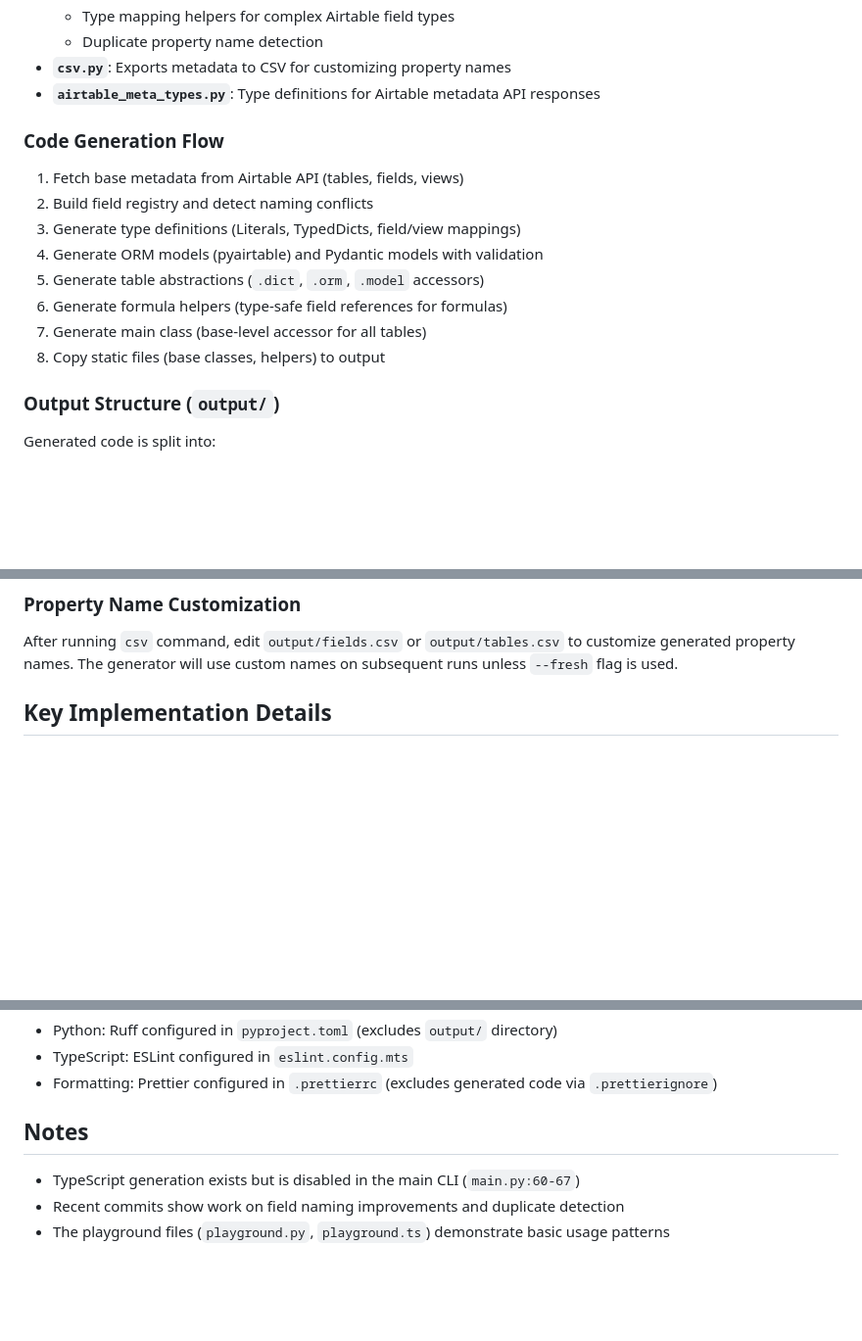
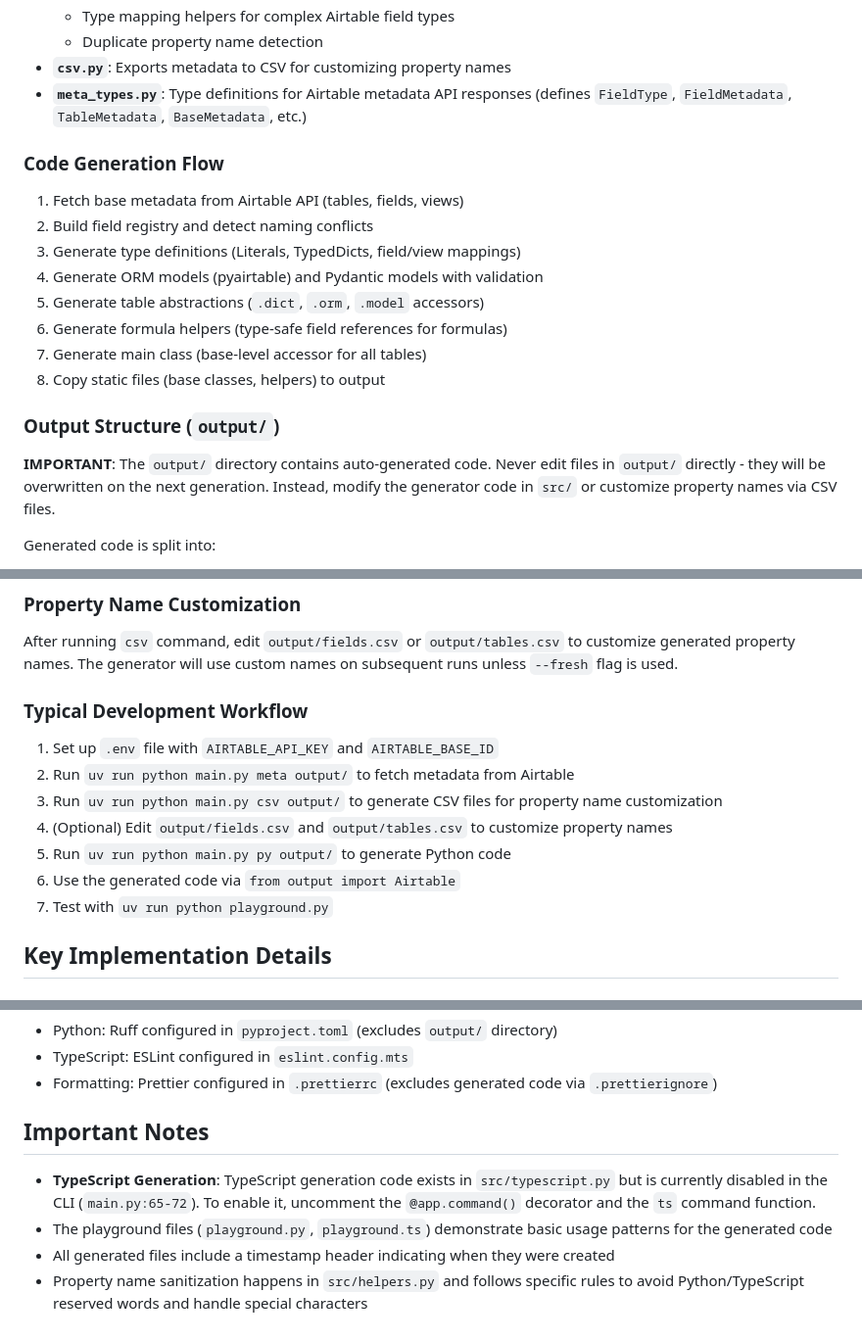
Before and after one commit to danielrbaughman/myairtable, a Markdown page: CLAUDE.md, 3 parts joined by grey strips. Shown at 98% size. Rendered like a GitHub page; blank space fills up the shorter version.

```diff
--- a/CLAUDE.md
+++ b/CLAUDE.md
@@ -46,7 +48,7 @@ Requires `.env` file with:
   - Type mapping helpers for complex Airtable field types
   - Duplicate property name detection
 - **`csv.py`**: Exports metadata to CSV for customizing property names
-- **`airtable_meta_types.py`**: Type definitions for Airtable metadata API responses
+- **`meta_types.py`**: Type definitions for Airtable metadata API responses (defines `FieldType`, `FieldMetadata`, `TableMetadata`, `BaseMetadata`, etc.)
 
 ### Code Generation Flow
 
@@ -60,6 +62,8 @@ Requires `.env` file with:
 8. Copy static files (base classes, helpers) to output
 
 ### Output Structure (`output/`)
+
+**IMPORTANT**: The `output/` directory contains auto-generated code. Never edit files in `output/` directly - they will be overwritten on the next generation. Instead, modify the generator code in `src/` or customize property names via CSV files.
 
 Generated code is split into:
 
@@ -84,6 +88,16 @@ Template files that are copied to `output/static/` during generation:
 ### Property Name Customization
 
 After running `csv` command, edit `output/fields.csv` or `output/tables.csv` to customize generated property names. The generator will use custom names on subsequent runs unless `--fresh` flag is used.
+
+### Typical Development Workflow
+
+1. Set up `.env` file with `AIRTABLE_API_KEY` and `AIRTABLE_BASE_ID`
+2. Run `uv run python main.py meta output/` to fetch metadata from Airtable
+3. Run `uv run python main.py csv output/` to generate CSV files for property name customization
+4. (Optional) Edit `output/fields.csv` and `output/tables.csv` to customize property names
+5. Run `uv run python main.py py output/` to generate Python code
+6. Use the generated code via `from output import Airtable`
+7. Test with `uv run python playground.py`
 
 ## Key Implementation Details
 
@@ -120,8 +134,9 @@ Each table supports three access patterns:
 - TypeScript: ESLint configured in `eslint.config.mts`
 - Formatting: Prettier configured in `.prettierrc` (excludes generated code via `.prettierignore`)
 
-## Notes
+## Important Notes
 
-- TypeScript generation exists but is disabled in the main CLI (`main.py:60-67`)
-- Recent commits show work on field naming improvements and duplicate detection
-- The playground files (`playground.py`, `playground.ts`) demonstrate basic usage patterns
+- **TypeScript Generation**: TypeScript generation code exists in `src/typescript.py` but is currently disabled in the CLI (`main.py:65-72`). To enable it, uncomment the `@app.command()` decorator and the `ts` command function.
+- The playground files (`playground.py`, `playground.ts`) demonstrate basic usage patterns for the generated code
+- All generated files include a timestamp header indicating when they were created
+- Property name sanitization happens in `src/helpers.py` and follows specific rules to avoid Python/TypeScript reserved words and handle special characters
```
Also changed, not shown: other parts of CLAUDE.md (+2 -0 lines).
